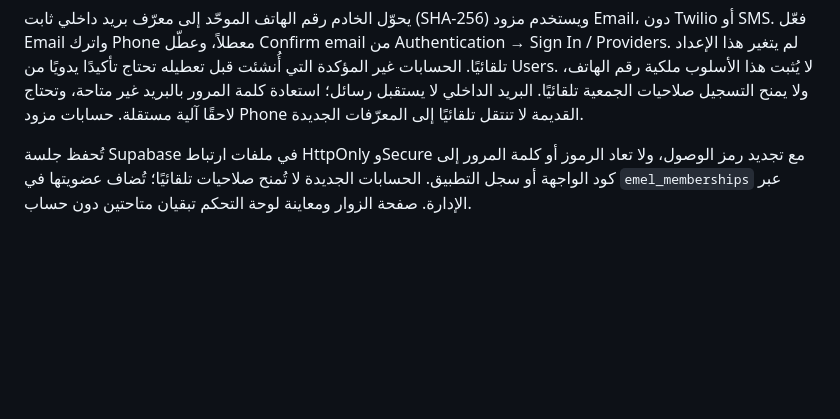
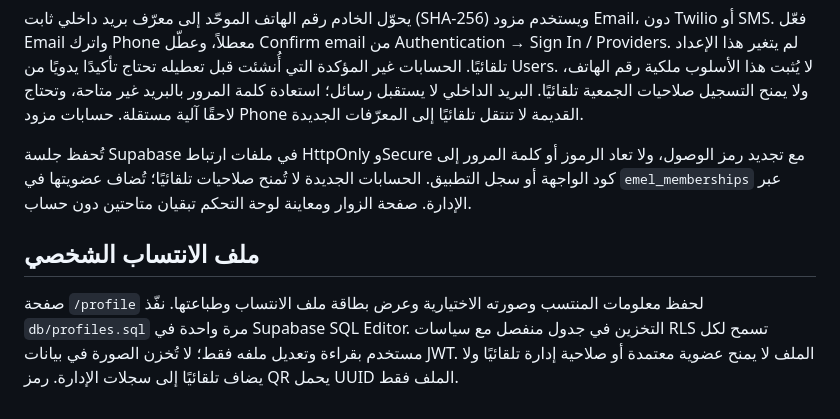
Before and after one commit to Ahmedtalb872/Emel6vole, a Markdown page: README.md, the part around the change. Drawn GitHub-style; blank space fills up the shorter version.

Commit message:
Add personal membership profiles, optional portraits and printable QR cards

```diff
--- a/README.md
+++ b/README.md
@@ -68,3 +68,7 @@ npm run build
 يحوّل الخادم رقم الهاتف الموحّد إلى معرّف بريد داخلي ثابت (SHA-256) ويستخدم مزود Email، دون Twilio أو SMS. فعّل Email واترك Phone معطلاً، وعطّل Confirm email من Authentication → Sign In / Providers. لم يتغير هذا الإعداد تلقائيًا. الحسابات غير المؤكدة التي أُنشئت قبل تعطيله تحتاج تأكيدًا يدويًا من Users. لا يُثبت هذا الأسلوب ملكية رقم الهاتف، ولا يمنح التسجيل صلاحيات الجمعية تلقائيًا. البريد الداخلي لا يستقبل رسائل؛ استعادة كلمة المرور بالبريد غير متاحة، وتحتاج لاحقًا آلية مستقلة. حسابات مزود Phone القديمة لا تنتقل تلقائيًا إلى المعرّفات الجديدة.
 
 تُحفظ جلسة Supabase في ملفات ارتباط HttpOnly وSecure مع تجديد رمز الوصول، ولا تعاد الرموز أو كلمة المرور إلى كود الواجهة أو سجل التطبيق. الحسابات الجديدة لا تُمنح صلاحيات تلقائيًا؛ تُضاف عضويتها في `emel_memberships` عبر الإدارة. صفحة الزوار ومعاينة لوحة التحكم تبقيان متاحتين دون حساب.
+
+## ملف الانتساب الشخصي
+
+صفحة `/profile` لحفظ معلومات المنتسب وصورته الاختيارية وعرض بطاقة ملف الانتساب وطباعتها. نفّذ `db/profiles.sql` مرة واحدة في Supabase SQL Editor. التخزين في جدول منفصل مع سياسات RLS تسمح لكل مستخدم بقراءة وتعديل ملفه فقط؛ لا تُخزن الصورة في بيانات JWT. الملف لا يمنح عضوية معتمدة أو صلاحية إدارة تلقائيًا ولا يضاف تلقائيًا إلى سجلات الإدارة. رمز QR يحمل UUID الملف فقط.
```
